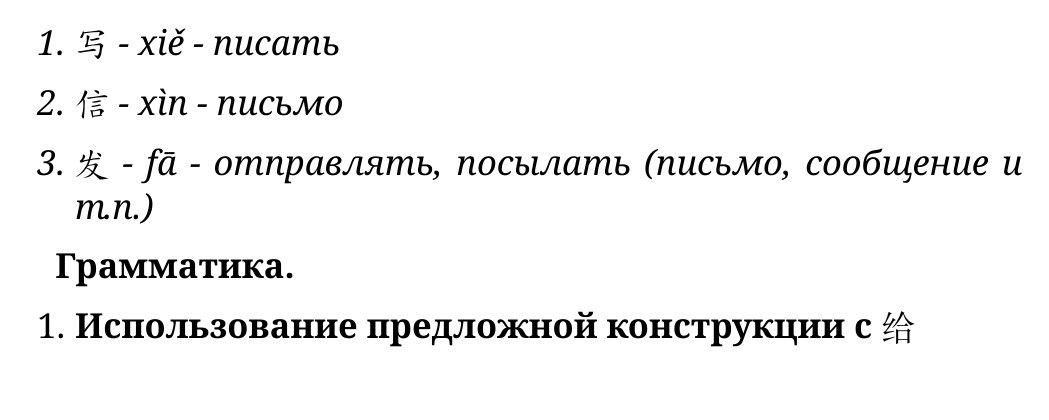
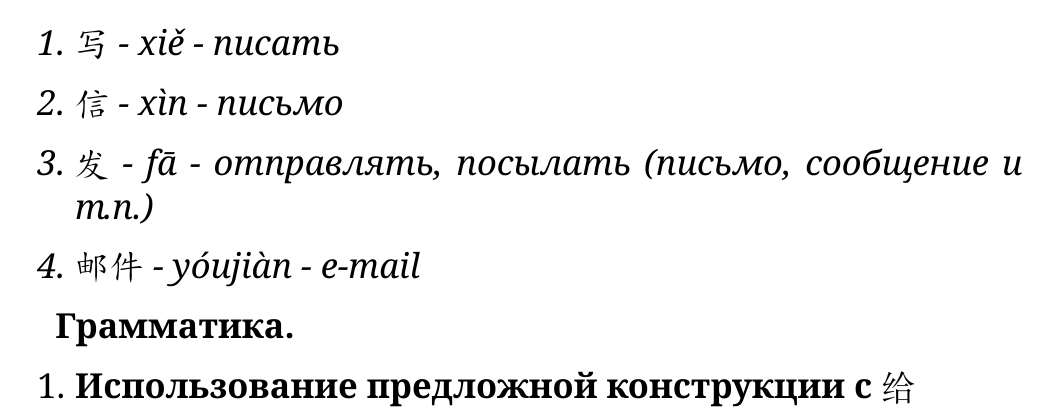
Before and after one commit to Tukk0/Chinese_MIPT, a LaTeX document (Chinese.tex, which reads sections/lessons/lesson21.tex): part of page 27 of 27, cut so that both start at the same text. Compiled offline with XeLaTeX.

Commit message:
txs auto checkin

```diff
--- a/sections/lessons/lesson21.tex
+++ b/sections/lessons/lesson21.tex
@@ -6,6 +6,7 @@
 		\item 写 - xiě - писать
 		\item 信 - xìn - письмо
 		\item 发 - fā - отправлять, посылать (письмо, сообщение и т.п.)
+		\item 邮件 - yóujiàn - e-mail
 	\end{enumerate}
 \end{newwords}
 \textbf{Грамматика.}
```
